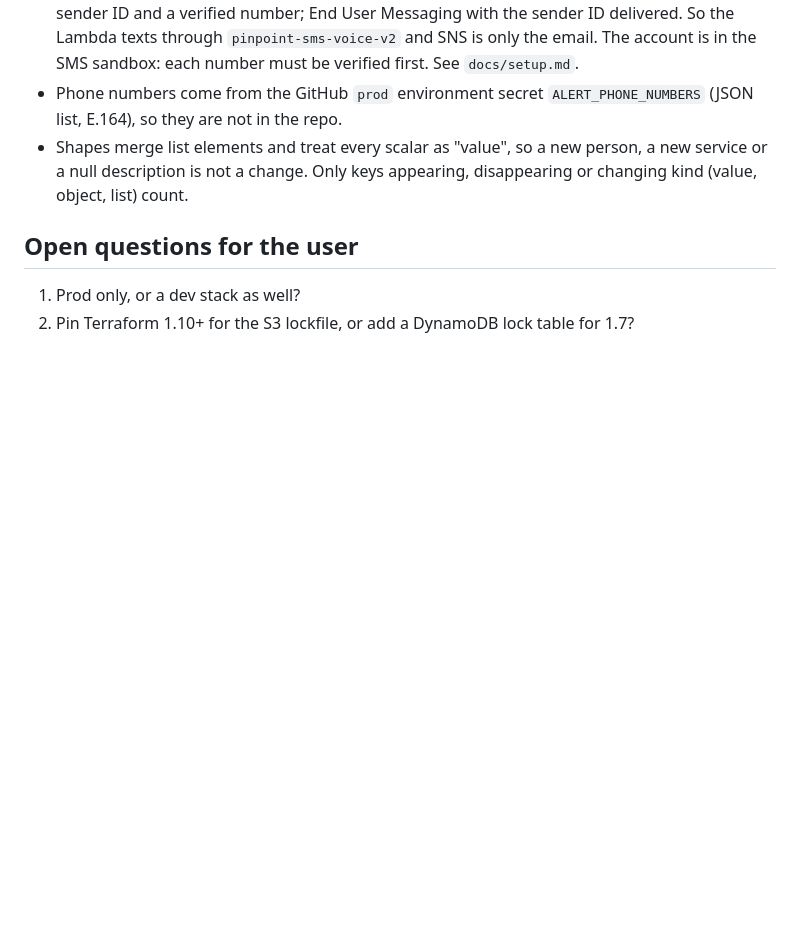
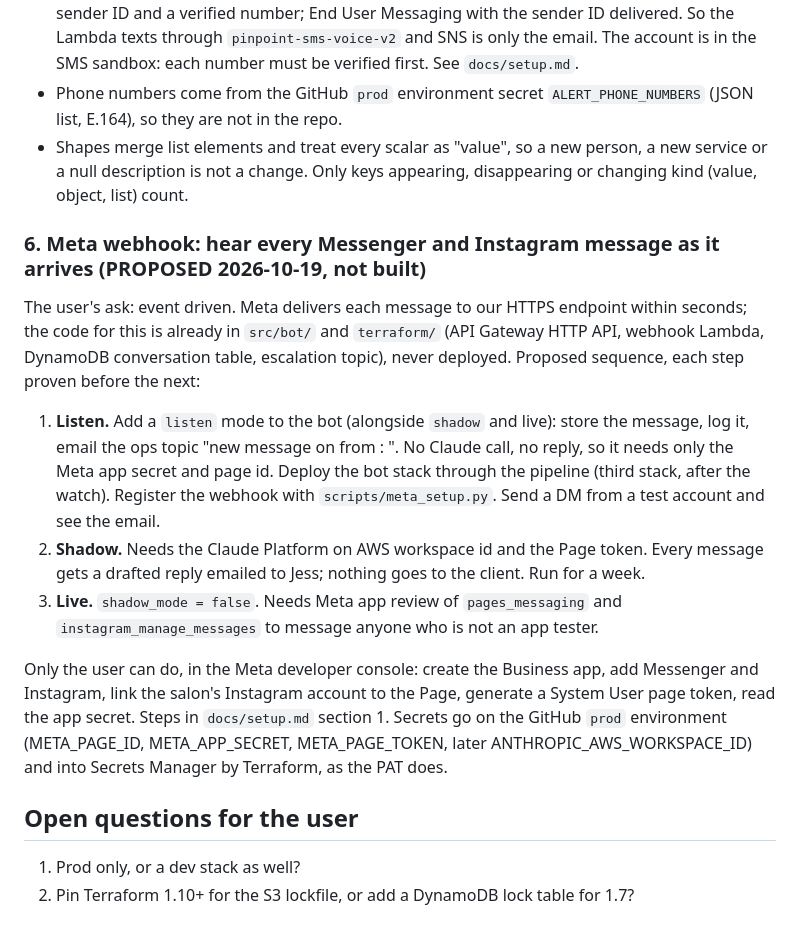
Before and after one commit to Danny-Cooke/tlg-automation, a Markdown page: docs/plan.md, the part around the change. Rendered like a GitHub page; blank space fills up the shorter version.

Commit message:
plan: job 6, Meta webhook in three stages (listen, shadow, live)
Co-Authored-By: Claude Fable 5.1 <noreply@anthropic.com>

```diff
--- a/docs/plan.md
+++ b/docs/plan.md
@@ -120,6 +120,35 @@ Decisions taken while building:
   person, a new service or a null description is not a change. Only keys
   appearing, disappearing or changing kind (value, object, list) count.
 
+### 6. Meta webhook: hear every Messenger and Instagram message as it arrives (PROPOSED 2026-10-19, not built)
+
+The user's ask: event driven. Meta delivers each message to our HTTPS
+endpoint within seconds; the code for this is already in `src/bot/` and
+`terraform/` (API Gateway HTTP API, webhook Lambda, DynamoDB conversation
+table, escalation topic), never deployed. Proposed sequence, each step
+proven before the next:
+
+1. **Listen.** Add a `listen` mode to the bot (alongside `shadow` and
+   live): store the message, log it, email the ops topic "new message on
+   <channel> from <id>: <text>". No Claude call, no reply, so it needs only
+   the Meta app secret and page id. Deploy the bot stack through the
+   pipeline (third stack, after the watch). Register the webhook with
+   `scripts/meta_setup.py`. Send a DM from a test account and see the email.
+2. **Shadow.** Needs the Claude Platform on AWS workspace id and the Page
+   token. Every message gets a drafted reply emailed to Jess; nothing goes
+   to the client. Run for a week.
+3. **Live.** `shadow_mode = false`. Needs Meta app review of
+   `pages_messaging` and `instagram_manage_messages` to message anyone who
+   is not an app tester.
+
+Only the user can do, in the Meta developer console: create the Business
+app, add Messenger and Instagram, link the salon's Instagram account to the
+Page, generate a System User page token, read the app secret. Steps in
+`docs/setup.md` section 1. Secrets go on the GitHub `prod` environment
+(META_PAGE_ID, META_APP_SECRET, META_PAGE_TOKEN, later
+ANTHROPIC_AWS_WORKSPACE_ID) and into Secrets Manager by Terraform, as the
+PAT does.
+
 ## Open questions for the user
 
 1. Prod only, or a dev stack as well?
```
